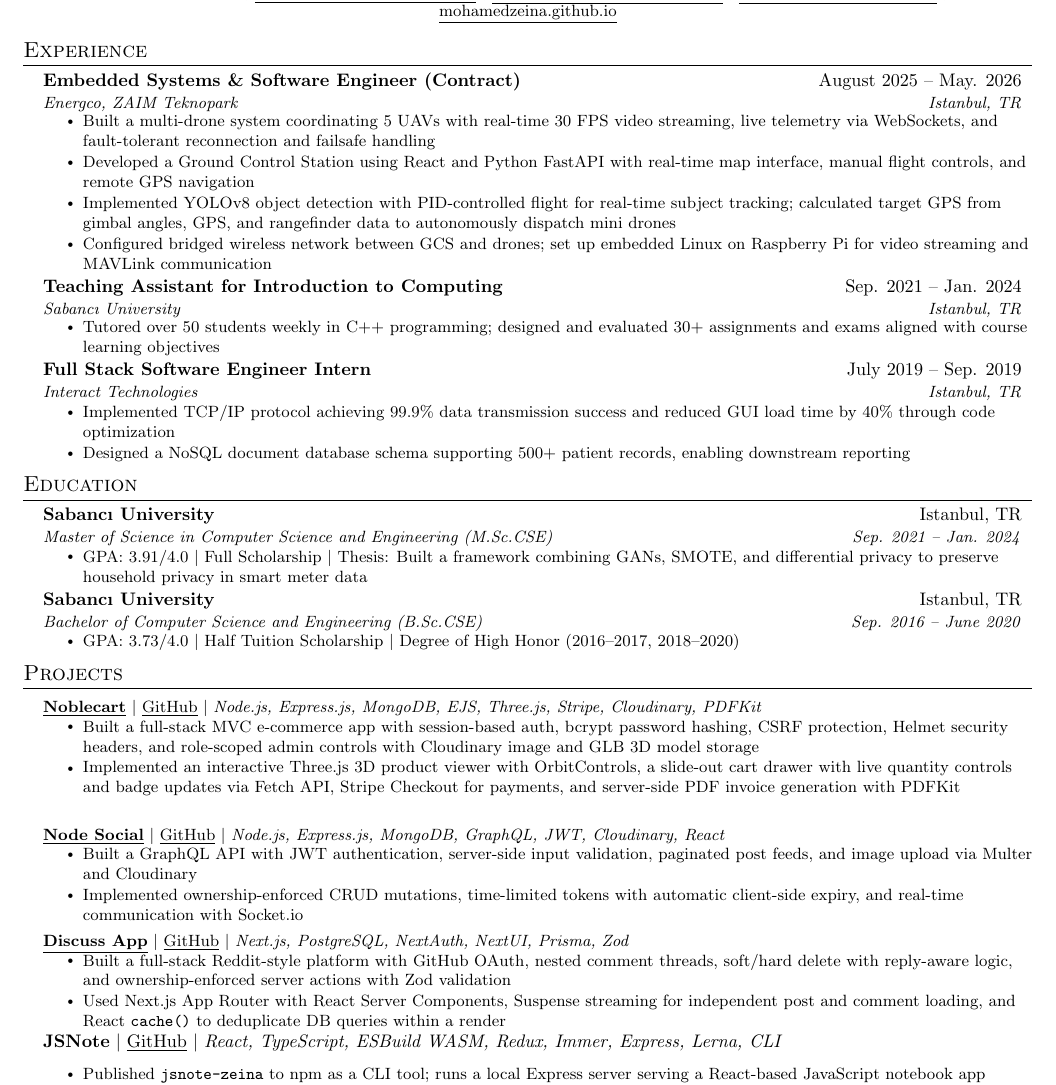
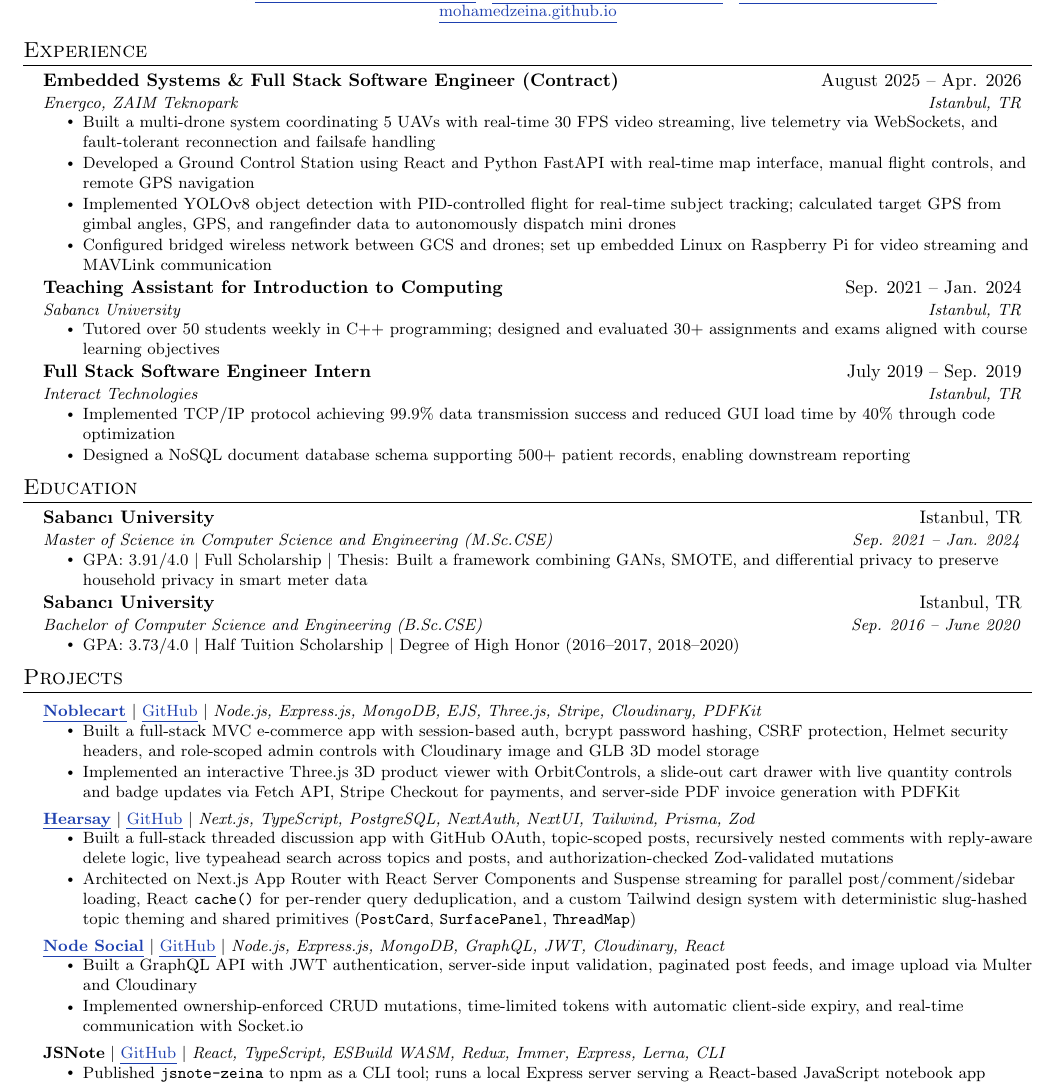
Before and after one commit to mohamedzeina/mohamedzeina.github.io, a LaTeX CV (resume.tex): part of the page, cut so that both start at the same text. Compiled offline with pdfLaTeX.

Commit message:
Sync website with resume: add Hearsay, update Energco role

```diff
--- a/resume.tex
+++ b/resume.tex
@@ -89,7 +97,7 @@
   \resumeSubHeadingListStart
 
     \resumeSubheading
-      {Embedded Systems \& Software Engineer (Contract)}{August 2025 -- May. 2026}
+      {Embedded Systems \& Full Stack Software Engineer (Contract)}{August 2025 -- Apr. 2026}
       {Energco, ZAIM Teknopark}{Istanbul, TR}
       \resumeItemListStart
         \resumeItem{Built a multi-drone system coordinating 5 UAVs with real-time 30 FPS video streaming, live telemetry via WebSockets, and fault-tolerant reconnection and failsafe handling}
@@ -138,44 +146,55 @@
 
       \resumeSubHeadingListStart
 
+        \resumeProjectHeading
+          {\href{https://noblecart.onrender.com}{\textbf{\uline{Noblecart}}} $|$
+  \href{https://github.com/mohamedzeina/noblecart}{\uline{GitHub}} $|$ \emph{Node.js, Express.js, MongoDB, EJS, Three.js, Stripe, Cloudinary,
+  PDFKit}}{}
+          \resumeItemListStart
+            \resumeItem{Built a full-stack MVC e-commerce app with session-based auth, bcrypt password hashing, CSRF protection, Helmet security
+   headers, and role-scoped admin controls with Cloudinary image and GLB 3D model storage}
+            \resumeItem{Implemented an interactive Three.js 3D product viewer with OrbitControls, a slide-out cart drawer with live quantity
+  controls and badge updates via Fetch API, Stripe Checkout for payments, and server-side PDF invoice generation with PDFKit}
+          \resumeItemListEnd
+
 
        \resumeProjectHeading
-{\href{https://noblecart.onrender.com}{\textbf{\underline{Noblecart}}} $|$ \href{https://github.com/mohamedzeina/noblecart}{\underline{GitHub}} $|$ \emph{Node.js, Express.js, MongoDB, EJS, Three.js, Stripe, Cloudinary, PDFKit}}{}
+          {\href{https://hearsay-community.vercel.app}{\textbf{\uline{Hearsay}}} $|$
+  \href{https://github.com/mohamedzeina/hearsay}{\uline{GitHub}} $|$ \emph{Next.js, TypeScript, PostgreSQL, NextAuth, NextUI, Tailwind, Prisma,
+  Zod}}{}
           \resumeItemListStart
-  \resumeItem{Built a full-stack MVC e-commerce app with session-based auth, bcrypt password hashing, CSRF protection, Helmet security headers, and role-scoped admin controls with Cloudinary image and GLB 3D model storage}
-  \resumeItem{Implemented an interactive Three.js 3D product viewer with OrbitControls, a slide-out cart drawer with live quantity controls and badge updates via Fetch API, Stripe Checkout for payments, and server-side PDF invoice generation with PDFKit}
+            \resumeItem{Built a full-stack threaded discussion app with GitHub OAuth, topic-scoped posts, recursively nested comments with
+  reply-aware delete logic, live typeahead search across topics and posts, and authorization-checked Zod-validated mutations}
+            \resumeItem{Architected on Next.js App Router with React Server Components and Suspense streaming for parallel post/comment/sidebar
+  loading, React \texttt{cache()} for per-render query deduplication, and a custom Tailwind design system with deterministic slug-hashed topic
+  theming and shared primitives (\texttt{PostCard}, \texttt{SurfacePanel}, \texttt{ThreadMap})}
+          \resumeItemListEnd
+
+        \resumeProjectHeading
+          {\href{https://node-social-chi.vercel.app}{\textbf{\uline{Node Social}}} $|$
+  \href{https://github.com/mohamedzeina/NodeSocial}{\uline{GitHub}} $|$ \emph{Node.js, Express.js, MongoDB, GraphQL, JWT, Cloudinary, React}}{}
+          \resumeItemListStart
+            \resumeItem{Built a GraphQL API with JWT authentication, server-side input validation, paginated post feeds, and image upload via
+  Multer and Cloudinary}
+            \resumeItem{Implemented ownership-enforced CRUD mutations, time-limited tokens with automatic client-side expiry, and real-time
+  communication with Socket.io}
           \resumeItemListEnd
 
 
 
         \resumeProjectHeading
-
-
-      \resumeProjectHeading
-    {\href{https://node-social-chi.vercel.app}{\textbf{\underline{Node Social}}} $|$ \href{https://github.com/mohamedzeina/NodeSocial}{\underline{GitHub}} $|$ \emph{Node.js, Express.js, MongoDB, GraphQL, JWT, Cloudinary, React}}{}
+          {\textbf{{JSNote}} $|$ \href{https://github.com/mohamedzeina/jbook}{\uline{GitHub}} $|$ \emph{React, TypeScript, ESBuild WASM,
+  Redux, Immer, Express, Lerna, CLI}}{}
           \resumeItemListStart
-        \resumeItem{Built a GraphQL API with JWT authentication, server-side input validation, paginated post feeds, and image upload via Multer and Cloudinary}
-        \resumeItem{Implemented ownership-enforced CRUD mutations, time-limited tokens with automatic client-side expiry, and real-time communication with Socket.io}
-    \resumeItemListEnd
-
-
-      \resumeProjectHeading
-        {\href{https://discuss-nextjs-drab.vercel.app}{\textbf{\underline{Discuss App}}} $|$ \href{https://github.com/mohamedzeina/discuss-nextjs}{\underline{GitHub}} $|$ \emph{Next.js, PostgreSQL, NextAuth, NextUI, Prisma, Zod}}{}
-        \resumeItemListStart
-          \resumeItem{Built a full-stack Reddit-style platform with GitHub OAuth, nested comment threads, soft/hard delete with reply-aware logic, and ownership-enforced server actions with Zod validation}
-        \resumeItem{Used Next.js App Router with React Server Components, Suspense streaming for independent post and comment loading, and React \texttt{cache()} to deduplicate DB queries within a render}
-        \resumeItemListEnd
-
-
-    {\textbf{JSNote} $|$ \href{https://github.com/mohamedzeina/jbook}{\underline{GitHub}} $|$ \emph{React, TypeScript, ESBuild WASM, Redux, Immer, Express, Lerna, CLI}}{}
-    \resumeItemListStart
-      \resumeItem{Published \texttt{jsnote-zeina} to npm as a CLI tool; runs a local Express server serving a React-based JavaScript notebook app}
-      \resumeItem{Implemented in-browser bundling via esbuild WASM with dynamic npm resolution from unpkg.com, sandboxed iframe execution, and cumulative cell scope sharing across the notebook}
+            \resumeItem{Published \texttt{jsnote-zeina} to npm as a CLI tool; runs a local Express server serving a React-based JavaScript
+  notebook app}
+            \resumeItem{Implemented in-browser bundling via esbuild WASM with dynamic npm resolution from unpkg.com, sandboxed iframe execution,
+   and cumulative cell scope sharing across the notebook}
           \resumeItemListEnd
 
       \resumeSubHeadingListEnd
 
-%-----------SKILLS-----------
+
 %-----------SKILLS-----------
 \section{Skills}
  \begin{itemize}[leftmargin=0.15in, label={}]
```
Also changed, not shown: resume.pdf, resume.tex (12 more changed lines), 1 other file. Lines whose indentation alone changed are shown as unchanged.
